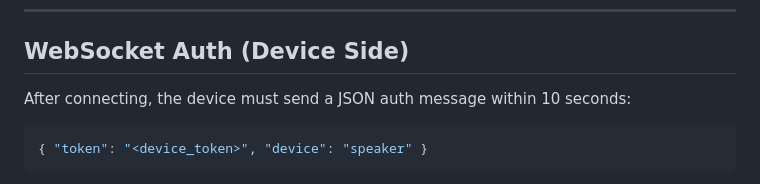
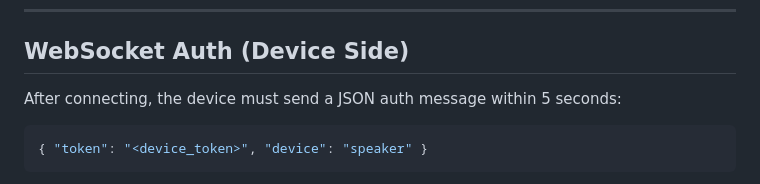
Before and after one commit to laonan/pinepi-broadcast-mid, a Markdown page: README.md, the part around the change. Drawn GitHub-style.

Commit message:
Align the WebSocket authentication timeout specified in documentation with the implemented code.

````diff
--- a/README.md
+++ b/README.md
@@ -85,7 +85,7 @@ Edit `config.json` :
 
 ## WebSocket Auth (Device Side)
 
-After connecting, the device must send a JSON auth message within 10 seconds:
+After connecting, the device must send a JSON auth message within 5 seconds:
 
 ```json
 { "token": "<device_token>", "device": "speaker" }
````
